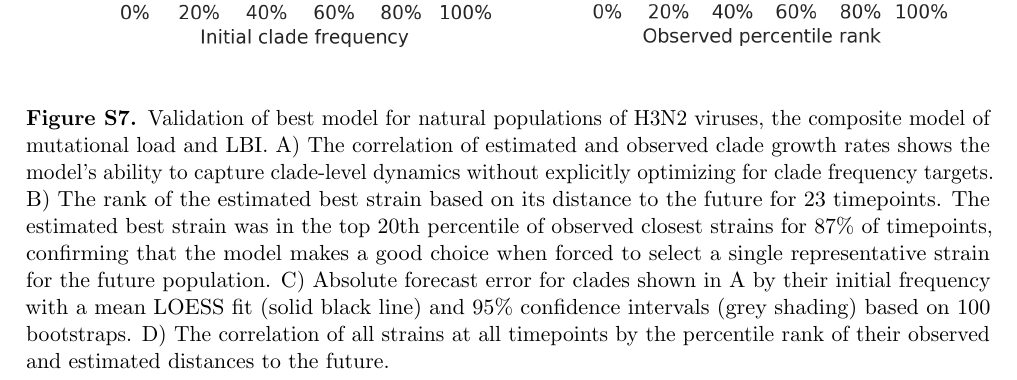
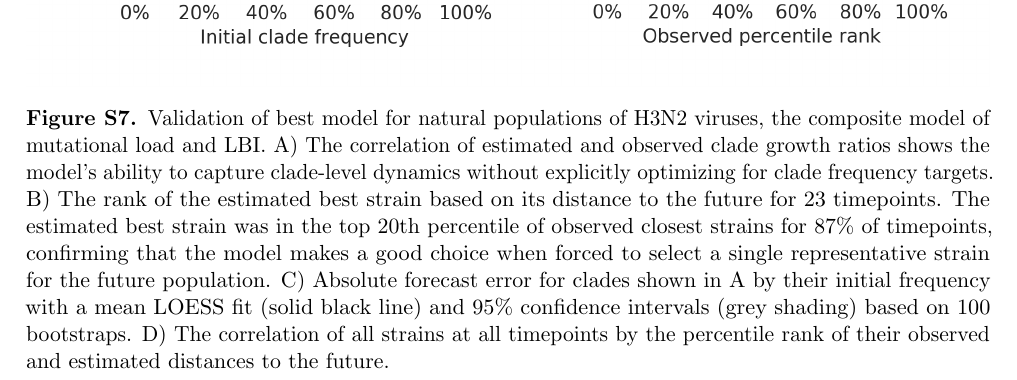
Before and after one commit to blab/flu-forecasting, a LaTeX paper (manuscript/flu_forecasting.tex, which reads manuscript/main.tex, manuscript/supplement.tex): part of page 38 of 46, cut so that both start at the same text. Compiled offline with pdfLaTeX.

Commit message:
Refer to growth ratios and not rates

```diff
--- a/manuscript/main.tex
+++ b/manuscript/main.tex
@@ -291,7 +291,7 @@ This pattern held across all strains and timepoints with a strong correlation be
   \includegraphics[width=\textwidth]{figures/test-of-best-model-for-natural-populations.png}
   \caption{
   Test of best model for natural populations of H3N2 viruses, the composite model of HI cross-immunity and mutational load.
-  A) The correlation of estimated and observed clade growth rates shows the model's ability to capture clade-level dynamics without explicitly optimizing for clade frequency targets.
+  A) The correlation of estimated and observed clade growth ratios shows the model's ability to capture clade-level dynamics without explicitly optimizing for clade frequency targets.
   B) The rank of the estimated best strain based on its distance to the future for 8 timepoints.
   The estimated best strain was in the top 20th percentile of observed closest strains for 88\% of timepoints.
   C) Absolute forecast error for clades shown in A by their initial frequency with a mean LOESS fit (solid black line) and 95\% confidence intervals (gray shading) based on 100 bootstraps.
--- a/manuscript/supplement.tex
+++ b/manuscript/supplement.tex
@@ -49,7 +49,7 @@
   \includegraphics[width=\textwidth]{figures/validation-of-best-model-for-simulated-populations.png}
   \caption{
   Validation of best model for simulated populations of H3N2-like viruses.
-  A) The correlation of estimated and observed clade growth rates shows the model's ability to capture clade-level dynamics without explicitly optimizing for clade frequency targets.
+  A) The correlation of estimated and observed clade growth ratios shows the model's ability to capture clade-level dynamics without explicitly optimizing for clade frequency targets.
   B) The rank of the estimated best strain based on its distance to the future for 33 timepoints.
   The estimated best strain was in the top 20th percentile of observed closest strains for 100\% of timepoints, confirming that the model makes a good choice when forced to select a single representative strain for the future population.
   C) Absolute forecast error for clades shown in A by their initial frequency with a mean LOESS fit (solid black line) and 95\% confidence intervals (grey shading) based on 100 bootstraps.
@@ -92,7 +92,7 @@
   \includegraphics[width=\textwidth]{figures/validation-of-best-model-for-natural-populations.png}
   \caption{
   Validation of best model for natural populations of H3N2 viruses, the composite model of mutational load and LBI.
-  A) The correlation of estimated and observed clade growth rates shows the model's ability to capture clade-level dynamics without explicitly optimizing for clade frequency targets.
+  A) The correlation of estimated and observed clade growth ratios shows the model's ability to capture clade-level dynamics without explicitly optimizing for clade frequency targets.
   B) The rank of the estimated best strain based on its distance to the future for 23 timepoints.
   The estimated best strain was in the top 20th percentile of observed closest strains for 87\% of timepoints, confirming that the model makes a good choice when forced to select a single representative strain for the future population.
   C) Absolute forecast error for clades shown in A by their initial frequency with a mean LOESS fit (solid black line) and 95\% confidence intervals (grey shading) based on 100 bootstraps.
```
Also changed, not shown: manuscript/main.tex (12 more changed lines).
